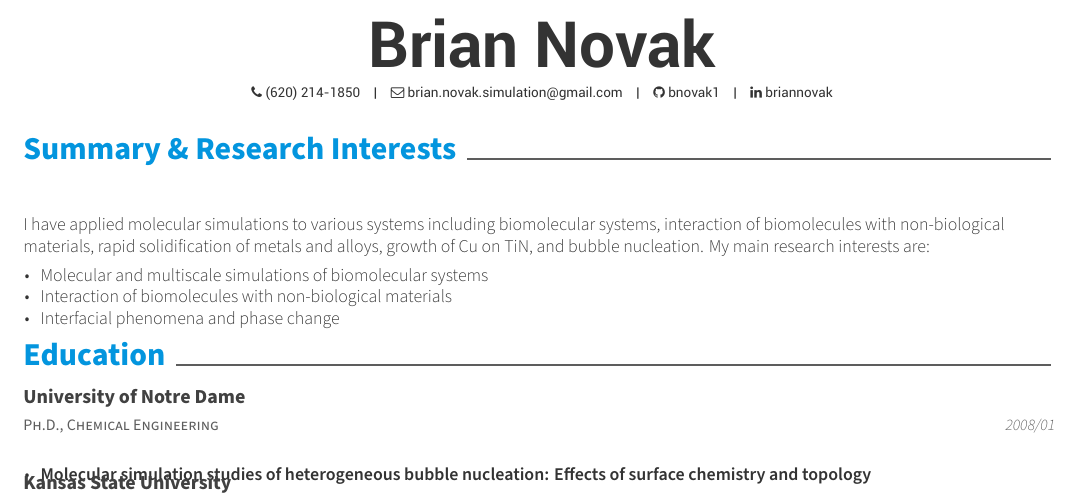
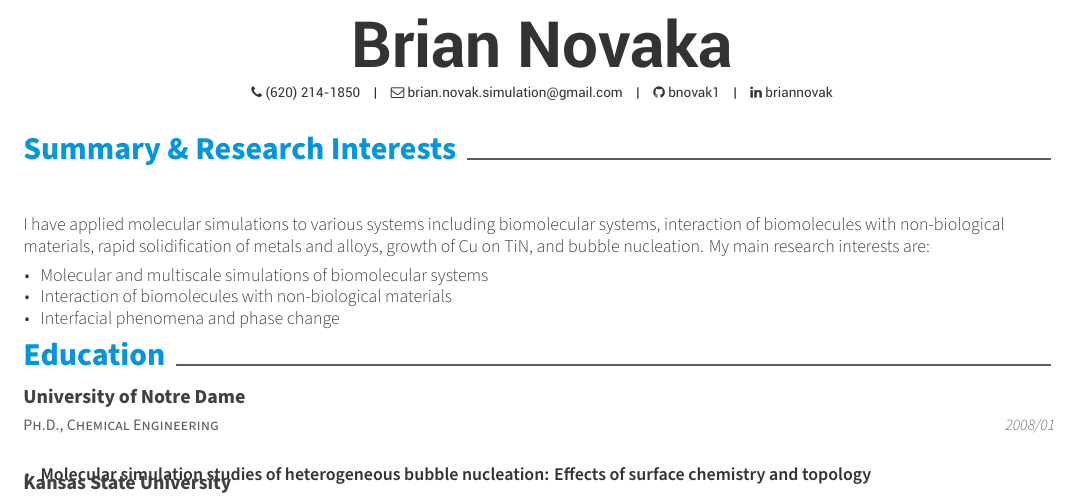
Before and after one commit to bnovak1/CV, a LaTeX CV (CV.tex): part of page 1 of 5, cut so that both start at the same text. Compiled offline with XeLaTeX.

```diff
--- a/CV.tex
+++ b/CV.tex
@@ -61,7 +61,7 @@
 %-------------------------------------------------------------------------------
 % Available options: circle|rectangle,edge/noedge,left/right
 % \photo[rectangle,edge,right]{profile}
-\name{Brian}{Novak}
+\name{Brian}{Novaka}
 % \position{Molecular Simulations Research}
 % \address{address}
 
```
